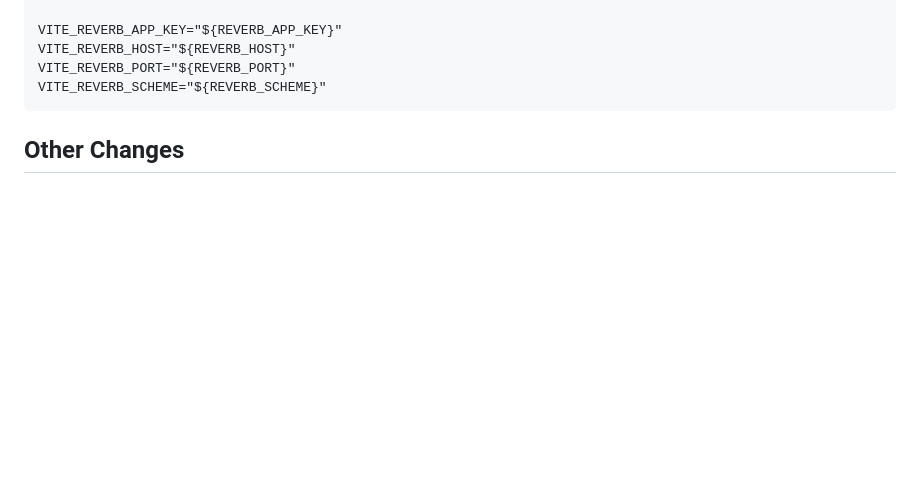
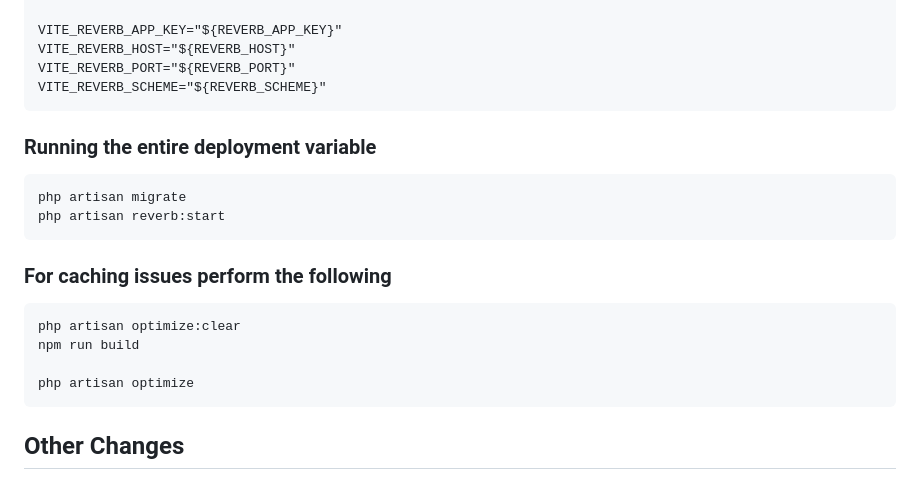
Before and after one commit to CodexApple/visitation-system, a Markdown page: README.md, the part around the change. Drawn GitHub-style; blank space fills up the shorter version.

````diff
--- a/README.md
+++ b/README.md
@@ -150,6 +150,18 @@ VITE_REVERB_HOST="${REVERB_HOST}"
 VITE_REVERB_PORT="${REVERB_PORT}"
 VITE_REVERB_SCHEME="${REVERB_SCHEME}"
 ```
+### Running the entire deployment variable
+```console
+php artisan migrate
+php artisan reverb:start
+```
 
+### For caching issues perform the following
+```console
+php artisan optimize:clear
+npm run build
+
+php artisan optimize
+```
 ## Other Changes
 Please check your **.env** file it will be missing during the installation process this is because it contains various secret information only **YOU** should know.
````
